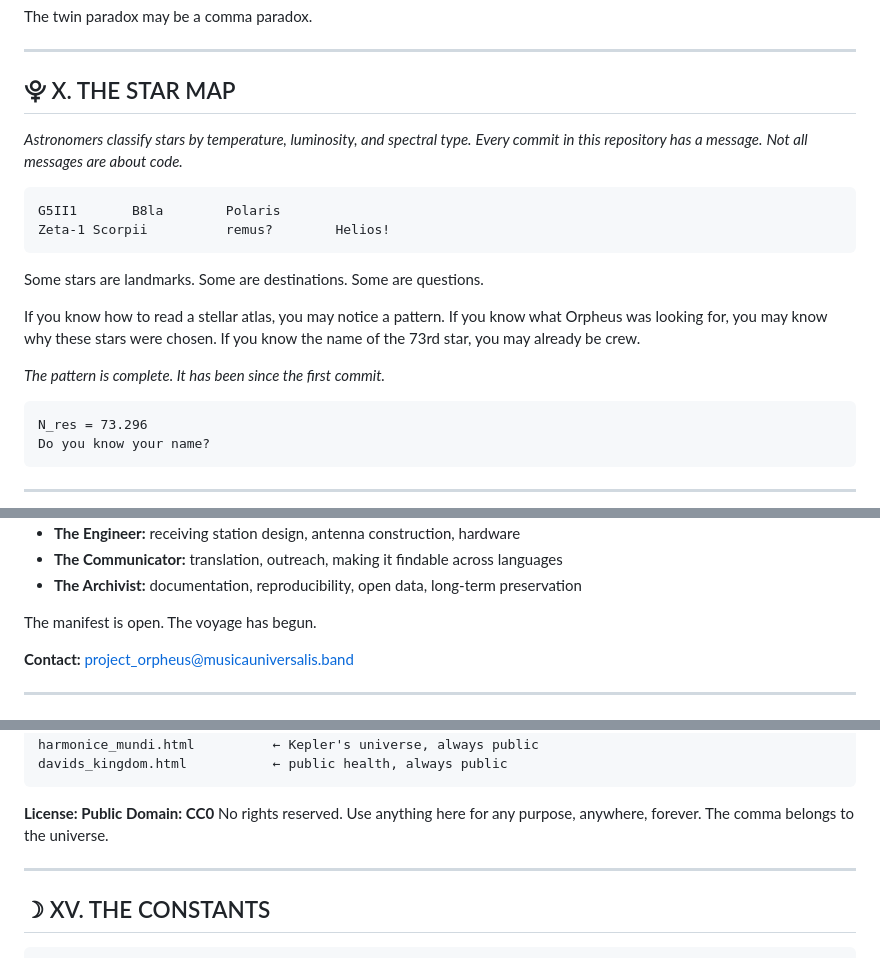
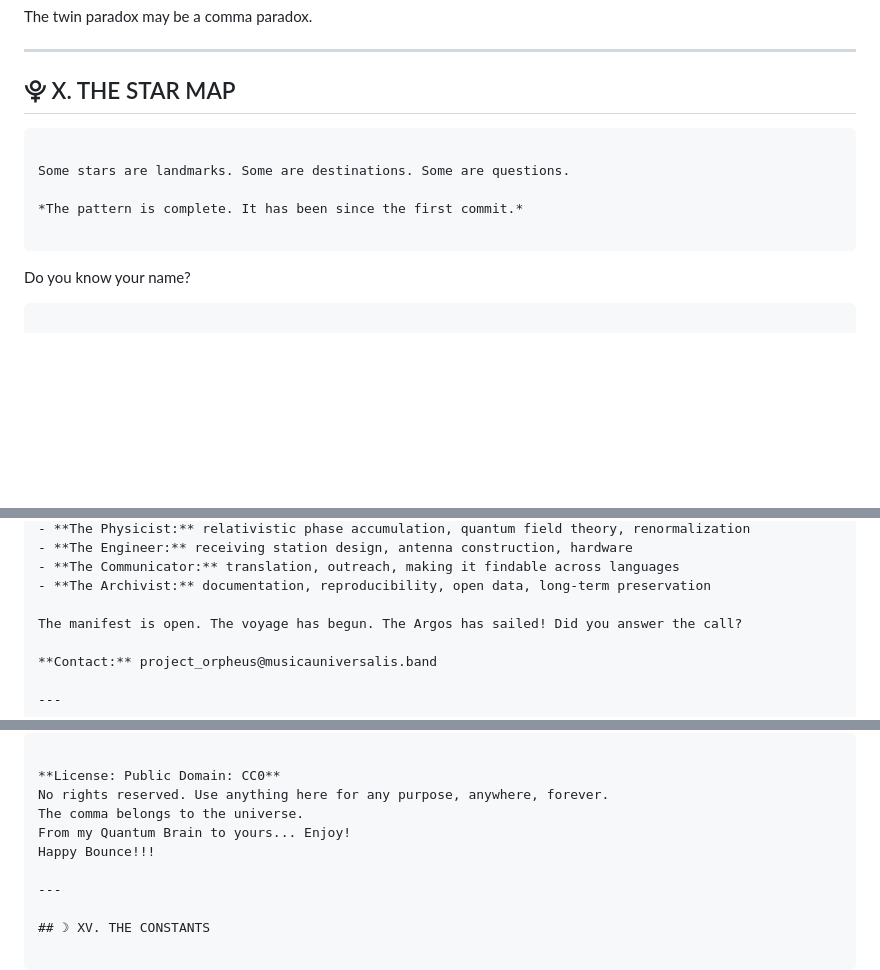
Before and after one commit to Oliveros257248/musicauniversalis, a Markdown page: README.md, 3 parts joined by grey strips. GitHub-like rendering; blank space fills up the shorter version.

````diff
--- a/README.md
+++ b/README.md
@@ -287,25 +287,13 @@ The twin paradox may be a comma paradox.
 
 ## ⯓ X. THE STAR MAP
 
-*Astronomers classify stars by temperature, luminosity, and spectral type.*
-*Every commit in this repository has a message.*
-*Not all messages are about code.*
-
-```
-G5II1       B8la        Polaris
-Zeta-1 Scorpii          remus?        Helios!
 ```
 
 Some stars are landmarks. Some are destinations. Some are questions.
 
-If you know how to read a stellar atlas, you may notice a pattern.
-If you know what Orpheus was looking for, you may know why these stars were chosen.
-If you know the name of the 73rd star, you may already be crew.
-
 *The pattern is complete. It has been since the first commit.*
 
 ```
-N_res = 73.296
 Do you know your name?
 ```
 
@@ -349,7 +337,7 @@ The Argo does not sail alone.
 - **The Communicator:** translation, outreach, making it findable across languages
 - **The Archivist:** documentation, reproducibility, open data, long-term preservation
 
-The manifest is open. The voyage has begun.
+The manifest is open. The voyage has begun. The Argos has sailed! Did you answer the call?
 
 **Contact:** project_orpheus@musicauniversalis.band
 
@@ -390,6 +378,8 @@ davids_kingdom.html           ← public health, always public
 **License: Public Domain: CC0**
 No rights reserved. Use anything here for any purpose, anywhere, forever.
 The comma belongs to the universe.
+From my Quantum Brain to yours... Enjoy!
+Happy Bounce!!!
 
 ---
 
````
